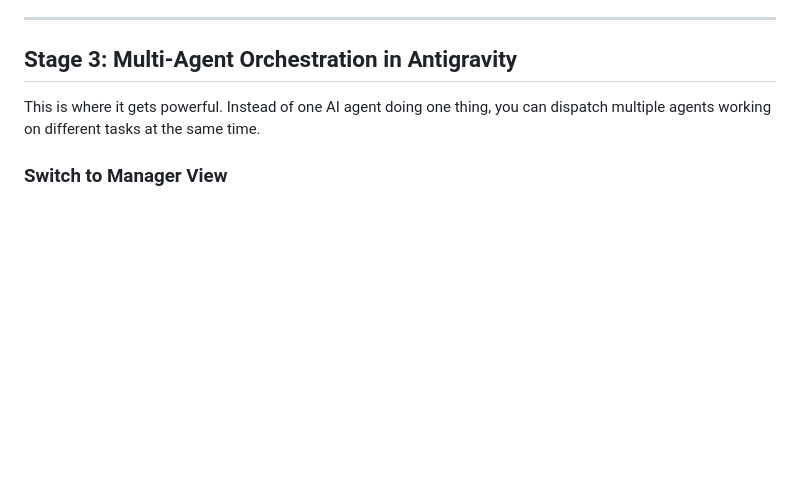
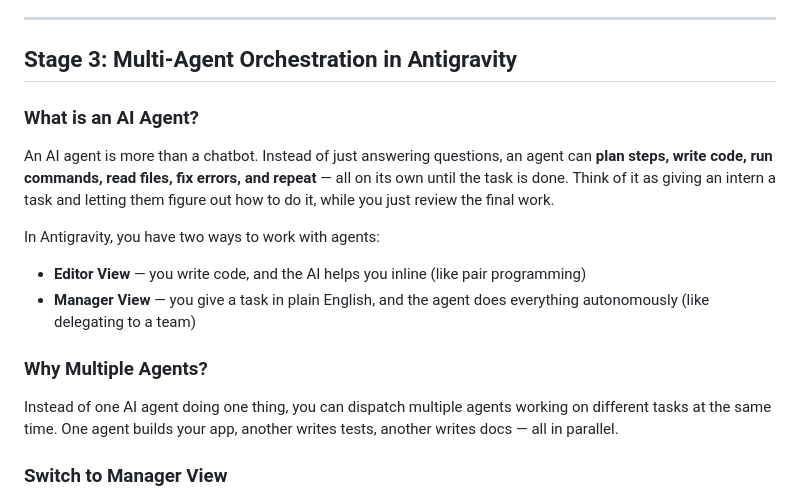
Before and after one commit to RifatXia/Sessions, a Markdown page: GDG-Antigravity/README.md, the part around the change. Rendered like a GitHub page; blank space fills up the shorter version.

Commit message:
multi-agentic setup

```diff
--- a/GDG-Antigravity/README.md
+++ b/GDG-Antigravity/README.md
@@ -98,7 +98,17 @@ python winner.py
 
 ## Stage 3: Multi-Agent Orchestration in Antigravity
 
-This is where it gets powerful. Instead of one AI agent doing one thing, you can dispatch multiple agents working on different tasks at the same time.
+### What is an AI Agent?
+
+An AI agent is more than a chatbot. Instead of just answering questions, an agent can **plan steps, write code, run commands, read files, fix errors, and repeat** — all on its own until the task is done. Think of it as giving an intern a task and letting them figure out how to do it, while you just review the final work.
+
+In Antigravity, you have two ways to work with agents:
+- **Editor View** — you write code, and the AI helps you inline (like pair programming)
+- **Manager View** — you give a task in plain English, and the agent does everything autonomously (like delegating to a team)
+
+### Why Multiple Agents?
+
+Instead of one AI agent doing one thing, you can dispatch multiple agents working on different tasks at the same time. One agent builds your app, another writes tests, another writes docs — all in parallel.
 
 ### Switch to Manager View
 
```
